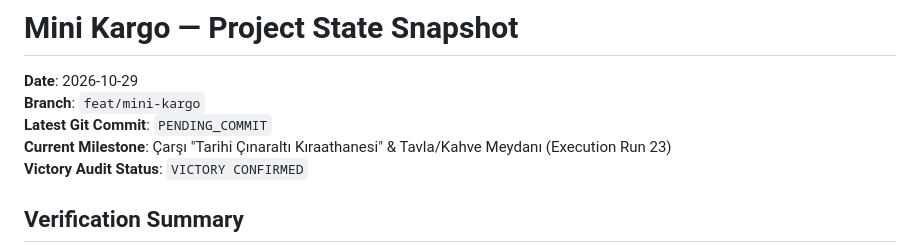
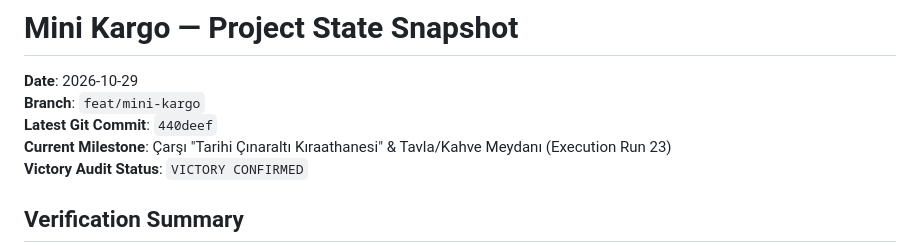
Before and after one commit to metav1sion/yt-games, a Markdown page: docs/agentic/STATE.md, the part around the change. Rendered like a GitHub page.

Commit message:
docs(agentic): record latest commit hash 440deef in STATE snapshot

```diff
--- a/docs/agentic/STATE.md
+++ b/docs/agentic/STATE.md
@@ -2,7 +2,7 @@
 
 **Date**: 2026-10-29
 **Branch**: `feat/mini-kargo`
-**Latest Git Commit**: `PENDING_COMMIT`
+**Latest Git Commit**: `440deef`
 **Current Milestone**: Çarşı "Tarihi Çınaraltı Kıraathanesi" & Tavla/Kahve Meydanı (Execution Run 23)
 **Victory Audit Status**: `VICTORY CONFIRMED`
 
```
